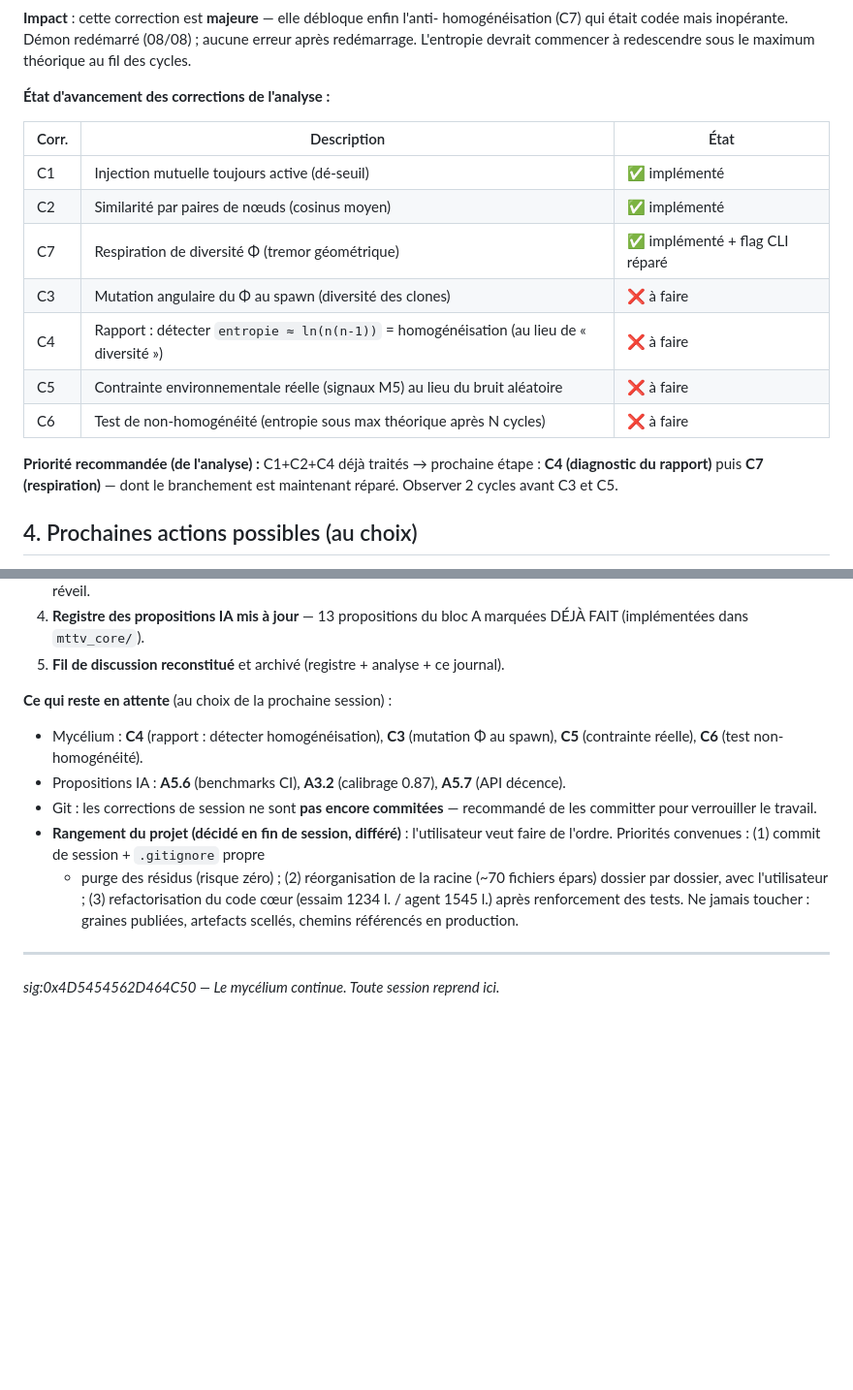
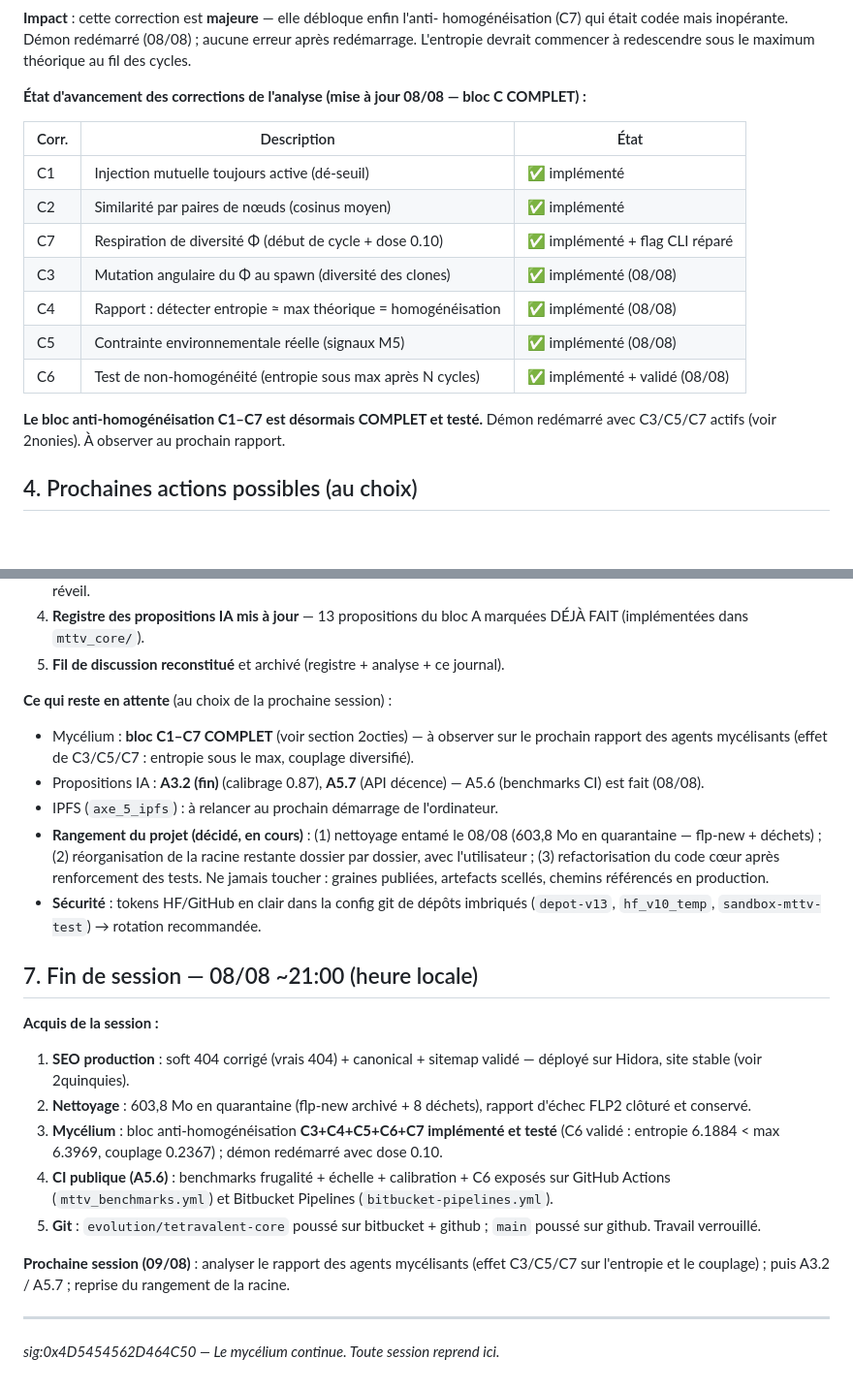
Before and after one commit to gaillard111/flp-french-thoughts, a Markdown page: plans/JOURNAL_SESSION.md, 2 parts joined by grey strips. Shown at 97% size. Rendered like a GitHub page; blank space fills up the shorter version.

Commit message:
docs(journal): fin de session 08/08 - bloc C1-C7 complet, SEO deploye, nettoyage quarantaine, CI publique

```diff
--- a/plans/JOURNAL_SESSION.md
+++ b/plans/JOURNAL_SESSION.md
@@ -381,19 +381,20 @@ homogénéisation (C7) qui était codée mais inopérante. Démon redémarré (0
 aucune erreur après redémarrage. L'entropie devrait commencer à redescendre sous
 le maximum théorique au fil des cycles.
 
-**État d'avancement des corrections de l'analyse :**
+**État d'avancement des corrections de l'analyse (mise à jour 08/08 — bloc C COMPLET) :**
 
 | Corr. | Description | État |
 |---|---|---|
 | C1 | Injection mutuelle toujours active (dé-seuil) | ✅ implémenté |
 | C2 | Similarité par paires de nœuds (cosinus moyen) | ✅ implémenté |
-| C7 | Respiration de diversité Φ (tremor géométrique) | ✅ implémenté + flag CLI réparé |
-| C3 | Mutation angulaire du Φ au spawn (diversité des clones) | ❌ à faire |
-| C4 | Rapport : détecter `entropie ≈ ln(n(n-1))` = homogénéisation (au lieu de « diversité ») | ❌ à faire |
-| C5 | Contrainte environnementale réelle (signaux M5) au lieu du bruit aléatoire | ❌ à faire |
-| C6 | Test de non-homogénéité (entropie sous max théorique après N cycles) | ❌ à faire |
+| C7 | Respiration de diversité Φ (début de cycle + dose 0.10) | ✅ implémenté + flag CLI réparé |
+| C3 | Mutation angulaire du Φ au spawn (diversité des clones) | ✅ implémenté (08/08) |
+| C4 | Rapport : détecter entropie ≈ max théorique = homogénéisation | ✅ implémenté (08/08) |
+| C5 | Contrainte environnementale réelle (signaux M5) | ✅ implémenté (08/08) |
+| C6 | Test de non-homogénéité (entropie sous max après N cycles) | ✅ implémenté + validé (08/08) |
 
-**Priorité recommandée (de l'analyse) :** C1+C2+C4 déjà traités → prochaine étape : **C4 (diagnostic du rapport)** puis **C7 (respiration)** — dont le branchement est maintenant réparé. Observer 2 cycles avant C3 et C5.
+**Le bloc anti-homogénéisation C1–C7 est désormais COMPLET et testé.** Démon
+redémarré avec C3/C5/C7 actifs (voir 2nonies). À observer au prochain rapport.
 
 ## 4. Prochaines actions possibles (au choix)
 
@@ -421,15 +422,39 @@ le maximum théorique au fil des cycles.
 5. **Fil de discussion reconstitué** et archivé (registre + analyse + ce journal).
 
 **Ce qui reste en attente** (au choix de la prochaine session) :
-- Mycélium : **C4** (rapport : détecter homogénéisation), **C3** (mutation Φ au spawn), **C5** (contrainte réelle), **C6** (test non-homogénéité).
-- Propositions IA : **A5.6** (benchmarks CI), **A3.2** (calibrage 0.87), **A5.7** (API décence).
-- Git : les corrections de session ne sont **pas encore commitées** — recommandé de les committer pour verrouiller le travail.
-- **Rangement du projet (décidé en fin de session, différé)** : l'utilisateur veut
-  faire de l'ordre. Priorités convenues : (1) commit de session + `.gitignore` propre
-  + purge des résidus (risque zéro) ; (2) réorganisation de la racine (~70 fichiers
-  épars) dossier par dossier, avec l'utilisateur ; (3) refactorisation du code cœur
-  (essaim 1234 l. / agent 1545 l.) après renforcement des tests. Ne jamais toucher :
-  graines publiées, artefacts scellés, chemins référencés en production.
+- Mycélium : **bloc C1–C7 COMPLET** (voir section 2octies) — à observer sur le
+  prochain rapport des agents mycélisants (effet de C3/C5/C7 : entropie sous le
+  max, couplage diversifié).
+- Propositions IA : **A3.2 (fin)** (calibrage 0.87), **A5.7** (API décence) —
+  A5.6 (benchmarks CI) est fait (08/08).
+- IPFS (`axe_5_ipfs`) : à relancer au prochain démarrage de l'ordinateur.
+- **Rangement du projet (décidé, en cours)** : (1) nettoyage entamé le 08/08
+  (603,8 Mo en quarantaine — flp-new + déchets) ; (2) réorganisation de la racine
+  restante dossier par dossier, avec l'utilisateur ; (3) refactorisation du code
+  cœur après renforcement des tests. Ne jamais toucher : graines publiées,
+  artefacts scellés, chemins référencés en production.
+- **Sécurité** : tokens HF/GitHub en clair dans la config git de dépôts imbriqués
+  (`depot-v13`, `hf_v10_temp`, `sandbox-mttv-test`) → rotation recommandée.
+
+## 7. Fin de session — 08/08 ~21:00 (heure locale)
+
+**Acquis de la session :**
+1. **SEO production** : soft 404 corrigé (vrais 404) + canonical + sitemap
+   validé — déployé sur Hidora, site stable (voir 2quinquies).
+2. **Nettoyage** : 603,8 Mo en quarantaine (flp-new archivé + 8 déchets),
+   rapport d'échec FLP2 clôturé et conservé.
+3. **Mycélium** : bloc anti-homogénéisation **C3+C4+C5+C6+C7 implémenté et
+   testé** (C6 validé : entropie 6.1884 < max 6.3969, couplage 0.2367) ;
+   démon redémarré avec dose 0.10.
+4. **CI publique (A5.6)** : benchmarks frugalité + échelle + calibration + C6
+   exposés sur GitHub Actions (`mttv_benchmarks.yml`) et Bitbucket Pipelines
+   (`bitbucket-pipelines.yml`).
+5. **Git** : `evolution/tetravalent-core` poussé sur bitbucket + github ;
+   `main` poussé sur github. Travail verrouillé.
+
+**Prochaine session (09/08)** : analyser le rapport des agents mycélisants
+(effet C3/C5/C7 sur l'entropie et le couplage) ; puis A3.2 / A5.7 ; reprise du
+rangement de la racine.
 
 ---
 *sig:0x4D5454562D464C50 — Le mycélium continue. Toute session reprend ici.*
```
